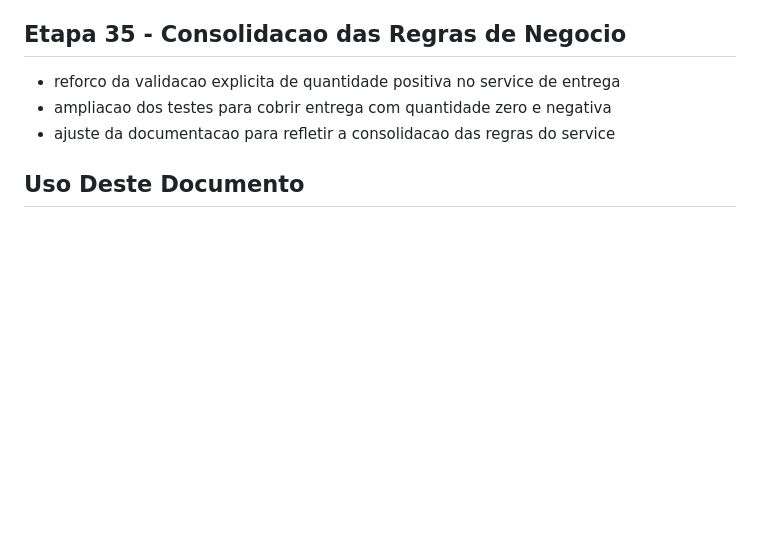
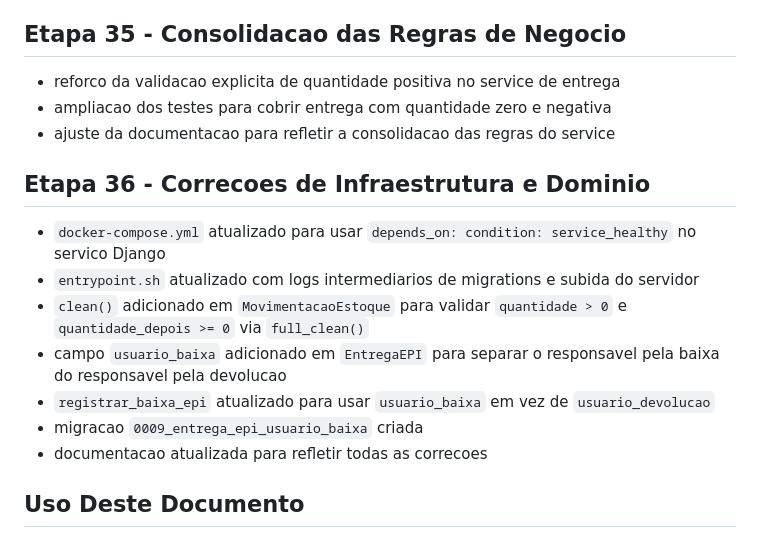
Before and after one commit to Emiliano-Souza/Projeto_de_Framework-7P-Academico, a Markdown page: docs/historico_do_projeto.md, the part around the change. Drawn GitHub-style; blank space fills up the shorter version.

Commit message:
Docs Update
Melhorado a documentacao sobre o fluxo; adicionado campos com correcoes passadas para facilitar a reconstrucao de problemas

```diff
--- a/docs/historico_do_projeto.md
+++ b/docs/historico_do_projeto.md
@@ -246,5 +246,15 @@
 - ampliacao dos testes para cobrir entrega com quantidade zero e negativa
 - ajuste da documentacao para refletir a consolidacao das regras do service
 
+## Etapa 36 - Correcoes de Infraestrutura e Dominio
+
+- `docker-compose.yml` atualizado para usar `depends_on: condition: service_healthy` no servico Django
+- `entrypoint.sh` atualizado com logs intermediarios de migrations e subida do servidor
+- `clean()` adicionado em `MovimentacaoEstoque` para validar `quantidade > 0` e `quantidade_depois >= 0` via `full_clean()`
+- campo `usuario_baixa` adicionado em `EntregaEPI` para separar o responsavel pela baixa do responsavel pela devolucao
+- `registrar_baixa_epi` atualizado para usar `usuario_baixa` em vez de `usuario_devolucao`
+- migracao `0009_entrega_epi_usuario_baixa` criada
+- documentacao atualizada para refletir todas as correcoes
+
 ## Uso Deste Documento
 Este arquivo deve ser atualizado a cada etapa relevante para manter o registro da evolucao tecnica e funcional do projeto.
```
Also changed, not shown: docs/anatomia_service_entregas.md (+1 -3 lines), docs/arquitetura.md (+5 -4 lines).
